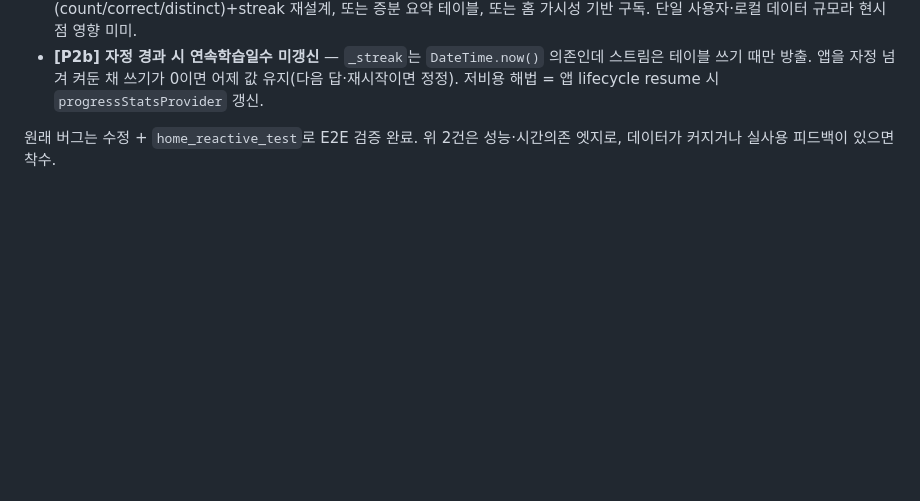
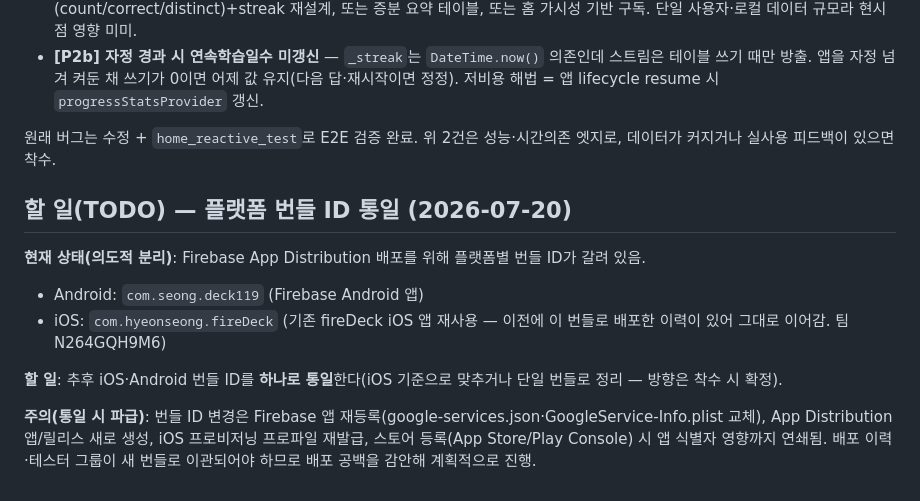
Before and after one commit to seong9566/deck_119, a Markdown page: docs/BUILD_LOG.md, the part around the change. Drawn GitHub-style; blank space fills up the shorter version.

Commit message:
docs(log): 플랫폼 번들 ID 통일 TODO 기록
iOS를 fireDeck 번들로 분리 배포하면서 생긴 Android/iOS 번들 불일치를
추후 통일하기 위한 할 일과 파급 주의사항을 BUILD_LOG에 남김.

Co-Authored-By: Claude Opus 4.8 (1M context) <noreply@anthropic.com>

```diff
--- a/docs/BUILD_LOG.md
+++ b/docs/BUILD_LOG.md
@@ -138,3 +138,13 @@
 - **[P2b] 자정 경과 시 연속학습일수 미갱신** — `_streak`는 `DateTime.now()` 의존인데 스트림은 테이블 쓰기 때만 방출. 앱을 자정 넘겨 켜둔 채 쓰기가 0이면 어제 값 유지(다음 답·재시작이면 정정). 저비용 해법 = 앱 lifecycle resume 시 `progressStatsProvider` 갱신.
 
 원래 버그는 수정 + `home_reactive_test`로 E2E 검증 완료. 위 2건은 성능·시간의존 엣지로, 데이터가 커지거나 실사용 피드백이 있으면 착수.
+
+## 할 일(TODO) — 플랫폼 번들 ID 통일 (2026-07-20)
+
+**현재 상태(의도적 분리)**: Firebase App Distribution 배포를 위해 플랫폼별 번들 ID가 갈려 있음.
+- Android: `com.seong.deck119` (Firebase Android 앱)
+- iOS: `com.hyeonseong.fireDeck` (기존 fireDeck iOS 앱 재사용 — 이전에 이 번들로 배포한 이력이 있어 그대로 이어감. 팀 N264GQH9M6)
+
+**할 일**: 추후 iOS·Android 번들 ID를 **하나로 통일**한다(iOS 기준으로 맞추거나 단일 번들로 정리 — 방향은 착수 시 확정).
+
+**주의(통일 시 파급)**: 번들 ID 변경은 Firebase 앱 재등록(google-services.json·GoogleService-Info.plist 교체), App Distribution 앱/릴리스 새로 생성, iOS 프로비저닝 프로파일 재발급, 스토어 등록(App Store/Play Console) 시 앱 식별자 영향까지 연쇄됨. 배포 이력·테스터 그룹이 새 번들로 이관되어야 하므로 배포 공백을 감안해 계획적으로 진행.
```
